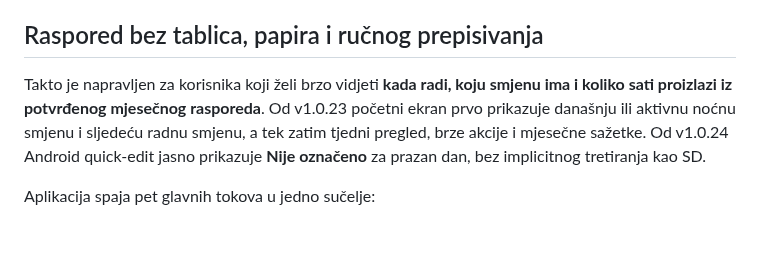
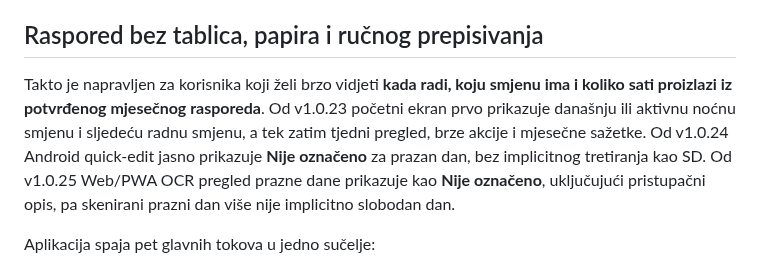
Before and after one commit to bren-wp/RASPORED, a Markdown page: README.md, the part around the change. Drawn GitHub-style; blank space fills up the shorter version.

Commit message:
docs: document neutral OCR blank state

```diff
--- a/README.md
+++ b/README.md
@@ -34,7 +34,7 @@ GitHub Secrets nisu obavezni za release. Ako su sva četiri opcionalna signing s
 
 ## Raspored bez tablica, papira i ručnog prepisivanja
 
-Takto je napravljen za korisnika koji želi brzo vidjeti **kada radi, koju smjenu ima i koliko sati proizlazi iz potvrđenog mjesečnog rasporeda**. Od v1.0.23 početni ekran prvo prikazuje današnju ili aktivnu noćnu smjenu i sljedeću radnu smjenu, a tek zatim tjedni pregled, brze akcije i mjesečne sažetke. Od v1.0.24 Android quick-edit jasno prikazuje **Nije označeno** za prazan dan, bez implicitnog tretiranja kao SD.
+Takto je napravljen za korisnika koji želi brzo vidjeti **kada radi, koju smjenu ima i koliko sati proizlazi iz potvrđenog mjesečnog rasporeda**. Od v1.0.23 početni ekran prvo prikazuje današnju ili aktivnu noćnu smjenu i sljedeću radnu smjenu, a tek zatim tjedni pregled, brze akcije i mjesečne sažetke. Od v1.0.24 Android quick-edit jasno prikazuje **Nije označeno** za prazan dan, bez implicitnog tretiranja kao SD. Od v1.0.25 Web/PWA OCR pregled prazne dane prikazuje kao **Nije označeno**, uključujući pristupačni opis, pa skenirani prazni dan više nije implicitno slobodan dan.
 
 Aplikacija spaja pet glavnih tokova u jedno sučelje:
 
```
